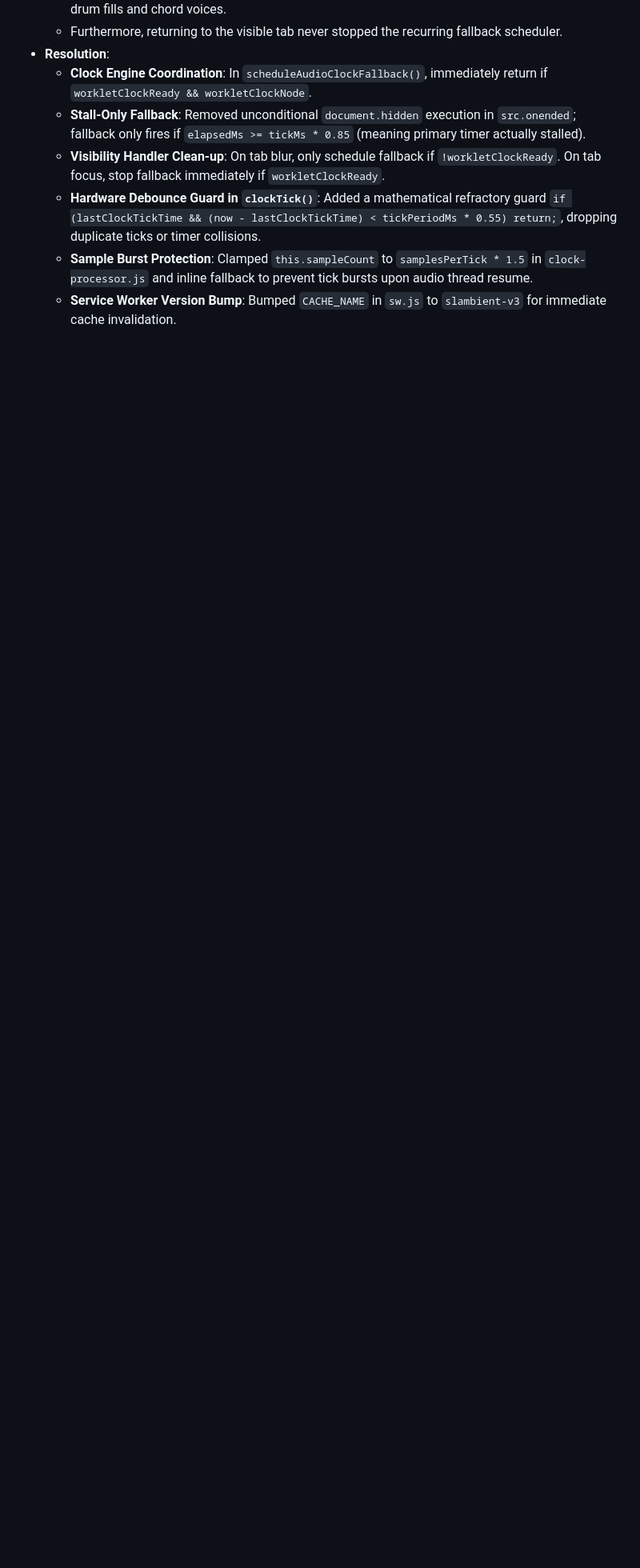
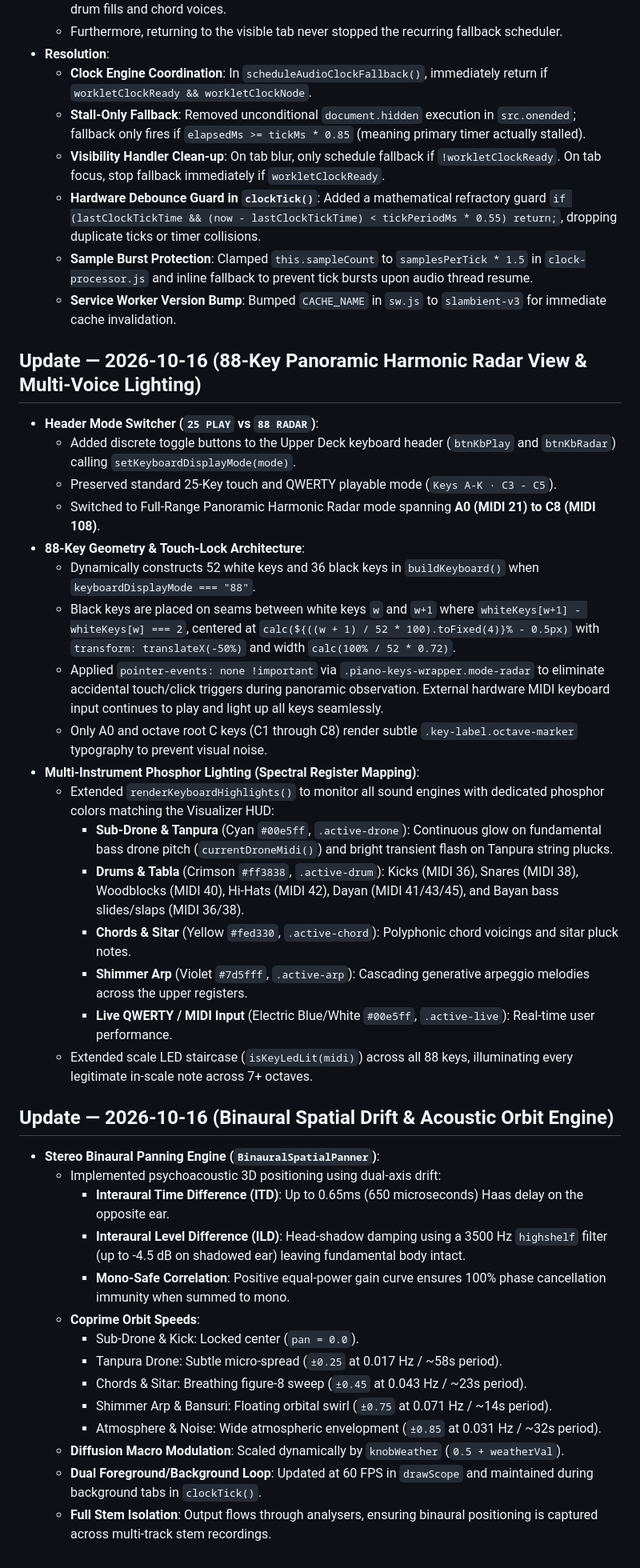
Before and after one commit to bennfoxx/slambient, a Markdown page: GEMINI_SYNC.md, the part around the change. Shown at 80% size. GitHub-like rendering; blank space fills up the shorter version.

Commit message:
docs: document 88-key harmonic radar and multi-voice lighting in GEMINI_SYNC.md

```diff
--- a/GEMINI_SYNC.md
+++ b/GEMINI_SYNC.md
@@ -1162,3 +1162,41 @@ All in `index.html`; unverified by ear yet (syntax-checked only), so expect some
   - **Hardware Debounce Guard in `clockTick()`**: Added a mathematical refractory guard `if (lastClockTickTime && (now - lastClockTickTime) < tickPeriodMs * 0.55) return;`, dropping duplicate ticks or timer collisions.
   - **Sample Burst Protection**: Clamped `this.sampleCount` to `samplesPerTick * 1.5` in `clock-processor.js` and inline fallback to prevent tick bursts upon audio thread resume.
   - **Service Worker Version Bump**: Bumped `CACHE_NAME` in `sw.js` to `slambient-v3` for immediate cache invalidation.
+
+## Update — 2026-10-16 (88-Key Panoramic Harmonic Radar View & Multi-Voice Lighting)
+
+- **Header Mode Switcher (`25 PLAY` vs `88 RADAR`)**:
+  - Added discrete toggle buttons to the Upper Deck keyboard header (`btnKbPlay` and `btnKbRadar`) calling `setKeyboardDisplayMode(mode)`.
+  - Preserved standard 25-Key touch and QWERTY playable mode (`Keys A-K · C3 - C5`).
+  - Switched to Full-Range Panoramic Harmonic Radar mode spanning **A0 (MIDI 21) to C8 (MIDI 108)**.
+- **88-Key Geometry & Touch-Lock Architecture**:
+  - Dynamically constructs 52 white keys and 36 black keys in `buildKeyboard()` when `keyboardDisplayMode === "88"`.
+  - Black keys are placed on seams between white keys `w` and `w+1` where `whiteKeys[w+1] - whiteKeys[w] === 2`, centered at `calc(${((w + 1) / 52 * 100).toFixed(4)}% - 0.5px)` with `transform: translateX(-50%)` and width `calc(100% / 52 * 0.72)`.
+  - Applied `pointer-events: none !important` via `.piano-keys-wrapper.mode-radar` to eliminate accidental touch/click triggers during panoramic observation. External hardware MIDI keyboard input continues to play and light up all keys seamlessly.
+  - Only A0 and octave root C keys (C1 through C8) render subtle `.key-label.octave-marker` typography to prevent visual noise.
+- **Multi-Instrument Phosphor Lighting (Spectral Register Mapping)**:
+  - Extended `renderKeyboardHighlights()` to monitor all sound engines with dedicated phosphor colors matching the Visualizer HUD:
+    - **Sub-Drone & Tanpura** (Cyan `#00e5ff`, `.active-drone`): Continuous glow on fundamental bass drone pitch (`currentDroneMidi()`) and bright transient flash on Tanpura string plucks.
+    - **Drums & Tabla** (Crimson `#ff3838`, `.active-drum`): Kicks (MIDI 36), Snares (MIDI 38), Woodblocks (MIDI 40), Hi-Hats (MIDI 42), Dayan (MIDI 41/43/45), and Bayan bass slides/slaps (MIDI 36/38).
+    - **Chords & Sitar** (Yellow `#fed330`, `.active-chord`): Polyphonic chord voicings and sitar pluck notes.
+    - **Shimmer Arp** (Violet `#7d5fff`, `.active-arp`): Cascading generative arpeggio melodies across the upper registers.
+    - **Live QWERTY / MIDI Input** (Electric Blue/White `#00e5ff`, `.active-live`): Real-time user performance.
+  - Extended scale LED staircase (`isKeyLedLit(midi)`) across all 88 keys, illuminating every legitimate in-scale note across 7+ octaves.
+
+
+## Update — 2026-10-16 (Binaural Spatial Drift & Acoustic Orbit Engine)
+
+- **Stereo Binaural Panning Engine (`BinauralSpatialPanner`)**:
+  - Implemented psychoacoustic 3D positioning using dual-axis drift:
+    - **Interaural Time Difference (ITD)**: Up to 0.65ms (650 microseconds) Haas delay on the opposite ear.
+    - **Interaural Level Difference (ILD)**: Head-shadow damping using a 3500 Hz `highshelf` filter (up to -4.5 dB on shadowed ear) leaving fundamental body intact.
+    - **Mono-Safe Correlation**: Positive equal-power gain curve ensures 100% phase cancellation immunity when summed to mono.
+  - **Coprime Orbit Speeds**:
+    - Sub-Drone & Kick: Locked center (`pan = 0.0`).
+    - Tanpura Drone: Subtle micro-spread (`±0.25` at 0.017 Hz / ~58s period).
+    - Chords & Sitar: Breathing figure-8 sweep (`±0.45` at 0.043 Hz / ~23s period).
+    - Shimmer Arp & Bansuri: Floating orbital swirl (`±0.75` at 0.071 Hz / ~14s period).
+    - Atmosphere & Noise: Wide atmospheric envelopment (`±0.85` at 0.031 Hz / ~32s period).
+  - **Diffusion Macro Modulation**: Scaled dynamically by `knobWeather` (`0.5 + weatherVal`).
+  - **Dual Foreground/Background Loop**: Updated at 60 FPS in `drawScope` and maintained during background tabs in `clockTick()`.
+  - **Full Stem Isolation**: Output flows through analysers, ensuring binaural positioning is captured across multi-track stem recordings.
```
